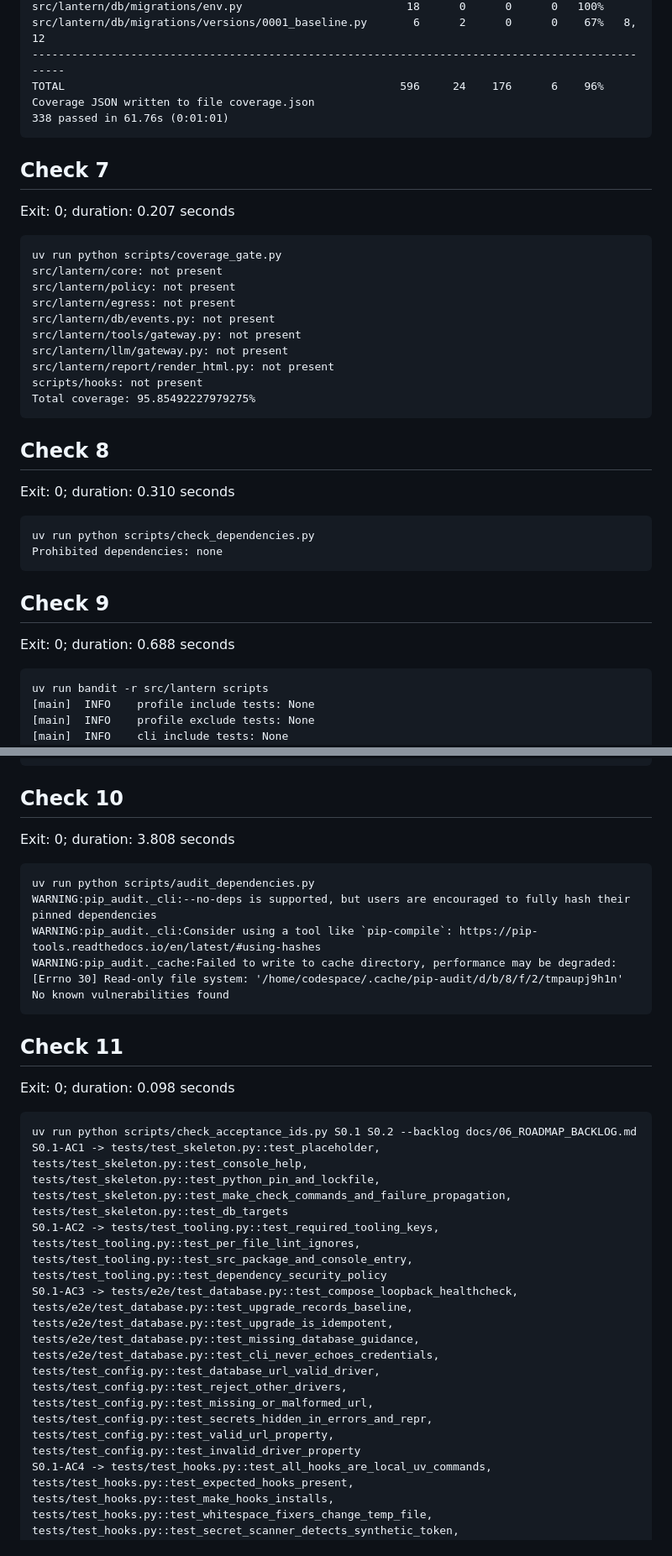
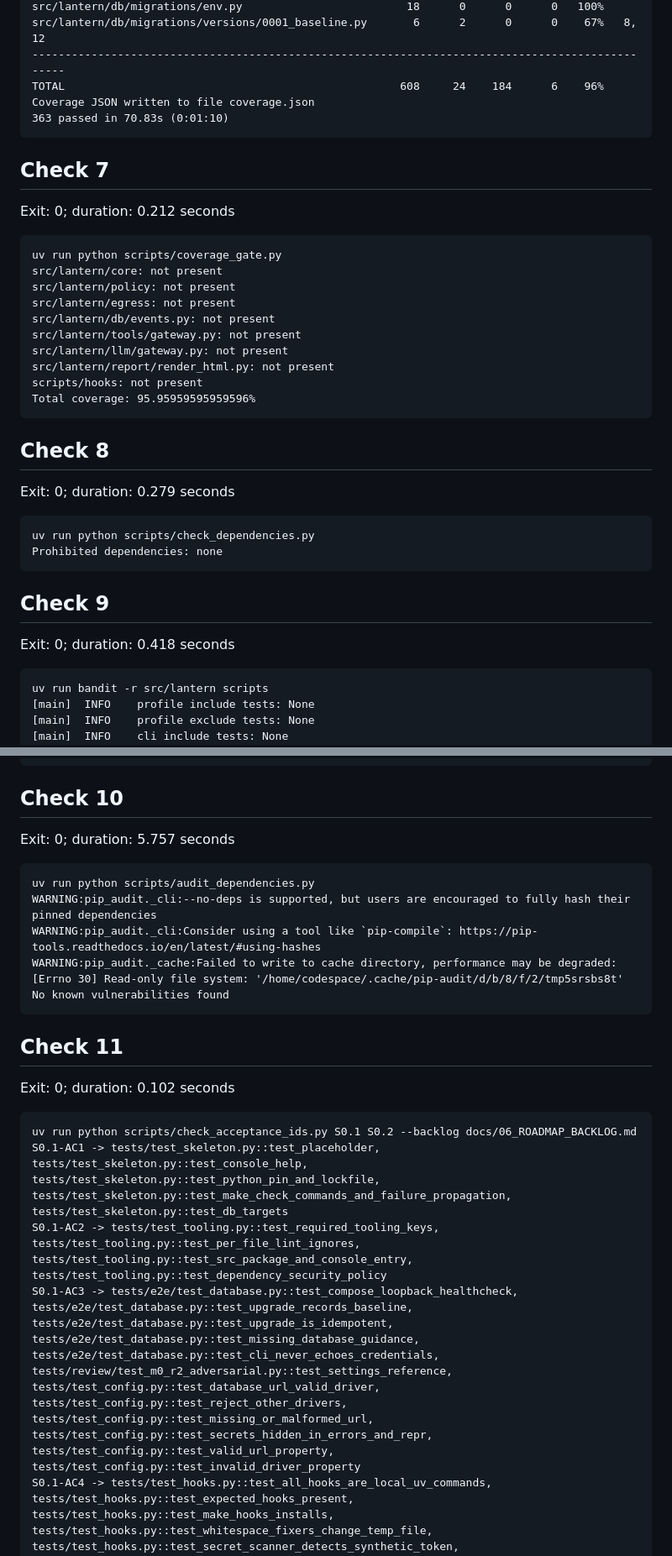
Before and after one commit to kautilyadhyan12/lantern, a Markdown page: docs/proofs/PROOF-M0.md, 2 parts joined by grey strips. Shown at 84% size. Rendered like a GitHub page.

````diff
--- a/docs/proofs/PROOF-M0.md
+++ b/docs/proofs/PROOF-M0.md
@@ -90,13 +90,13 @@ src/lantern/db/migrate.py                                15      0      0      0
 src/lantern/db/migrations/env.py                         18      0      0      0   100%
 src/lantern/db/migrations/versions/0001_baseline.py       6      2      0      0    67%   8, 12
 -------------------------------------------------------------------------------------------------
-TOTAL                                                   596     24    176      6    96%
+TOTAL                                                   608     24    184      6    96%
 Coverage JSON written to file coverage.json
-338 passed in 61.76s (0:01:01)
+363 passed in 70.83s (0:01:10)
 ```
 
 ## Check 7
-Exit: 0; duration: 0.207 seconds
+Exit: 0; duration: 0.212 seconds
 ```text
 uv run python scripts/coverage_gate.py
 src/lantern/core: not present
@@ -107,18 +107,18 @@ src/lantern/tools/gateway.py: not present
 src/lantern/llm/gateway.py: not present
 src/lantern/report/render_html.py: not present
 scripts/hooks: not present
-Total coverage: 95.85492227979275%
+Total coverage: 95.95959595959596%
 ```
 
 ## Check 8
-Exit: 0; duration: 0.310 seconds
+Exit: 0; duration: 0.279 seconds
 ```text
 uv run python scripts/check_dependencies.py
 Prohibited dependencies: none
 ```
 
 ## Check 9
-Exit: 0; duration: 0.688 seconds
+Exit: 0; duration: 0.418 seconds
 ```text
 uv run bandit -r src/lantern scripts
 [main]	INFO	profile include tests: None
@@ -151,20 +151,20 @@ Files skipped (0):
 ```
 
 ## Check 10
-Exit: 0; duration: 3.808 seconds
+Exit: 0; duration: 5.757 seconds
 ```text
 uv run python scripts/audit_dependencies.py
 WARNING:pip_audit._cli:--no-deps is supported, but users are encouraged to fully hash their pinned dependencies
 WARNING:pip_audit._cli:Consider using a tool like `pip-compile`: https://pip-tools.readthedocs.io/en/latest/#using-hashes
-WARNING:pip_audit._cache:Failed to write to cache directory, performance may be degraded: [Errno 30] Read-only file system: '/home/codespace/.cache/pip-audit/d/b/8/f/2/tmpaupj9h1n'
+WARNING:pip_audit._cache:Failed to write to cache directory, performance may be degraded: [Errno 30] Read-only file system: '/home/codespace/.cache/pip-audit/d/b/8/f/2/tmp5srsbs8t'
 No known vulnerabilities found
 ```
 
 ## Check 11
-Exit: 0; duration: 0.098 seconds
+Exit: 0; duration: 0.102 seconds
 ```text
 uv run python scripts/check_acceptance_ids.py S0.1 S0.2 --backlog docs/06_ROADMAP_BACKLOG.md
 S0.1-AC1 -> tests/test_skeleton.py::test_placeholder, tests/test_skeleton.py::test_console_help, tests/test_skeleton.py::test_python_pin_and_lockfile, tests/test_skeleton.py::test_make_check_commands_and_failure_propagation, tests/test_skeleton.py::test_db_targets
 S0.1-AC2 -> tests/test_tooling.py::test_required_tooling_keys, tests/test_tooling.py::test_per_file_lint_ignores, tests/test_tooling.py::test_src_package_and_console_entry, tests/test_tooling.py::test_dependency_security_policy
-S0.1-AC3 -> tests/e2e/test_database.py::test_compose_loopback_healthcheck, tests/e2e/test_database.py::test_upgrade_records_baseline, tests/e2e/test_database.py::test_upgrade_is_idempotent, tests/e2e/test_database.py::test_missing_database_guidance, tests/e2e/test_database.py::test_cli_never_echoes_credentials, tests/test_config.py::test_database_url_valid_driver, tests/test_config.py::test_reject_other_drivers, tests/test_config.py::test_missing_or_malformed_url, tests/test_config.py::test_secrets_hidden_in_errors_and_repr, tests/test_config.py::test_valid_url_property, tests/test_config.py::test_invalid_driver_property
+S0.1-AC3 -> tests/e2e/test_database.py::test_compose_loopback_healthcheck, tests/e2e/test_database.py::test_upgrade_records_baseline, tests/e2e/test_database.py::test_upgrade_is_idempotent, tests/e2e/test_database.py::test_missing_database_guidance, tests/e2e/test_database.py::test_cli_never_echoes_credentials, tests/review/test_m0_r2_adversarial.py::test_settings_reference, tests/test_config.py::test_database_url_valid_driver, tests/test_config.py::test_reject_other_drivers, tests/test_config.py::test_missing_or_malformed_url, tests/test_config.py::test_secrets_hidden_in_errors_and_repr, tests/test_config.py::test_valid_url_property, tests/test_config.py::test_invalid_driver_property
 S0.1-AC4 -> tests/test_hooks.py::test_all_hooks_are_local_uv_commands, tests/test_hooks.py::test_expected_hooks_present, tests/test_hooks.py::test_make_hooks_installs, tests/test_hooks.py::test_whitespace_fixers_change_temp_file, tests/test_hooks.py::test_secret_scanner_detects_synthetic_token, tests/test_hooks.py::test_secret_scanner_allows_review_fingerprints_but_checks_notes
````
Also changed, not shown: other parts of docs/proofs/PROOF-M0.md (+23 -23 lines), docs/plans/PLAN-M0.md (+10 -0 lines).
